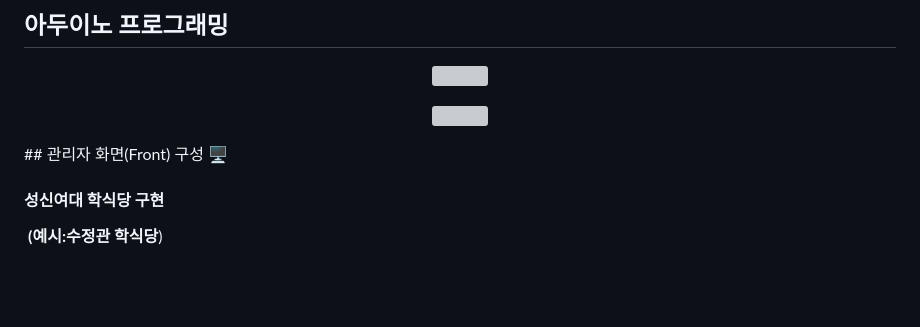
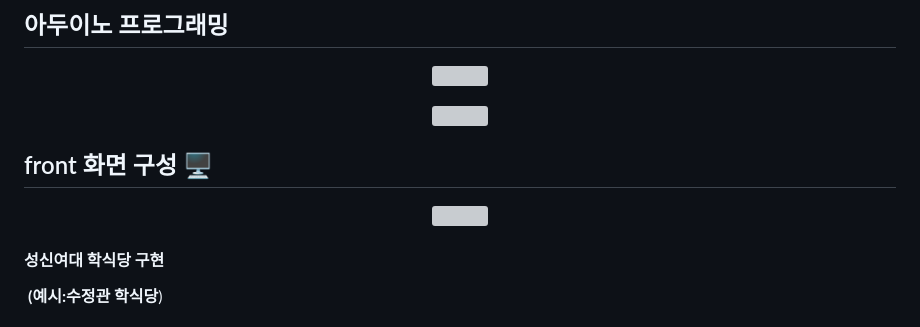
Before and after one commit to hakseat/hakseat, a Markdown page: README.md, the part around the change. GitHub-like rendering; blank space fills up the shorter version; grey boxes are pictures that could not be loaded.

```diff
--- a/README.md
+++ b/README.md
@@ -32,7 +32,11 @@
 <p align="center">
   <img src="https://github.com/hakseat/hakseat/assets/130421767/a8cc5d95-127e-47b6-af04-10a690094b0d">
 </p>
-## 관리자 화면(Front) 구성 🖥
+
+## front 화면 구성 🖥
+<p align="center">
+  <img src="https://github.com/hakseat/hakseat/assets/130421767/28c41cd6-c8a8-4ebf-9536-cc68168129d0">
+</p>
 
 
 
```
